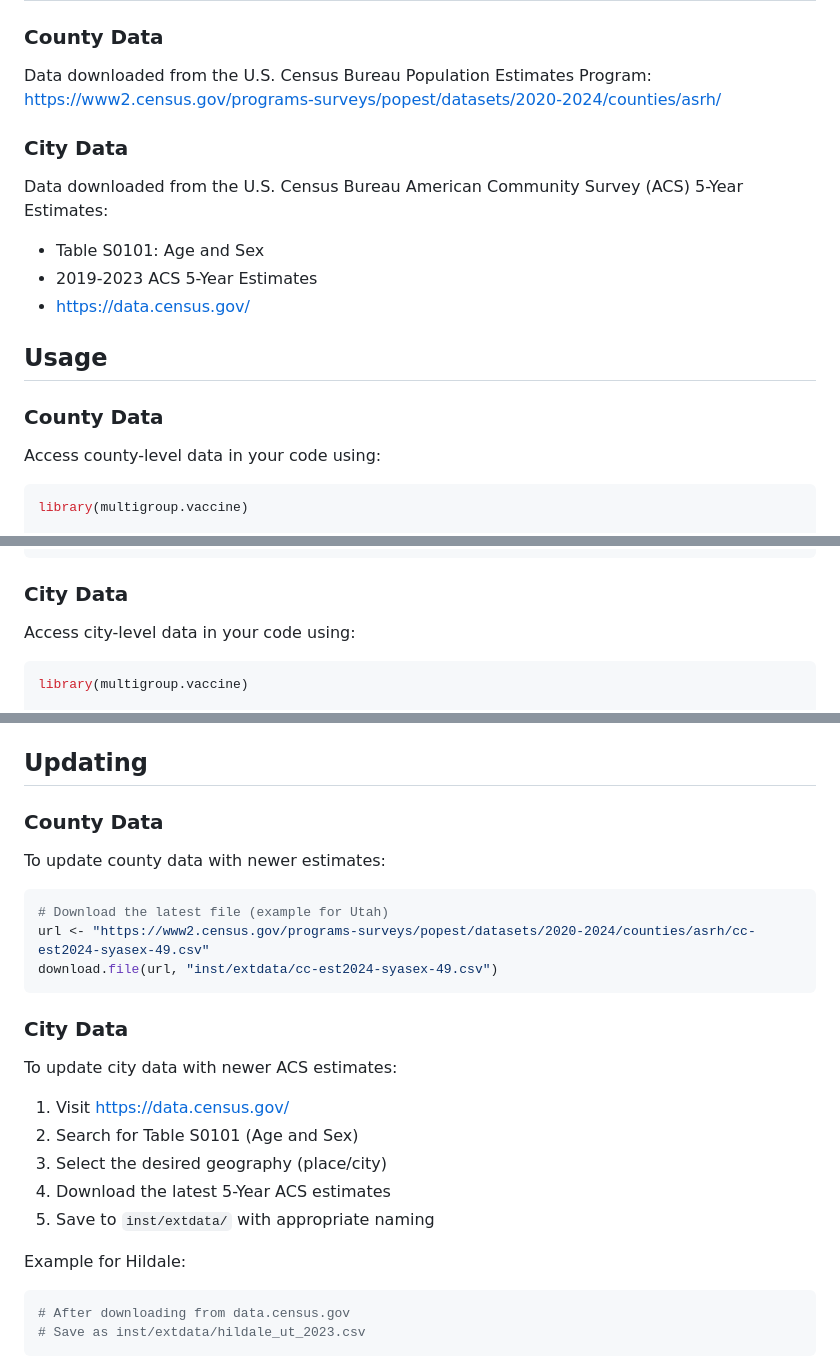
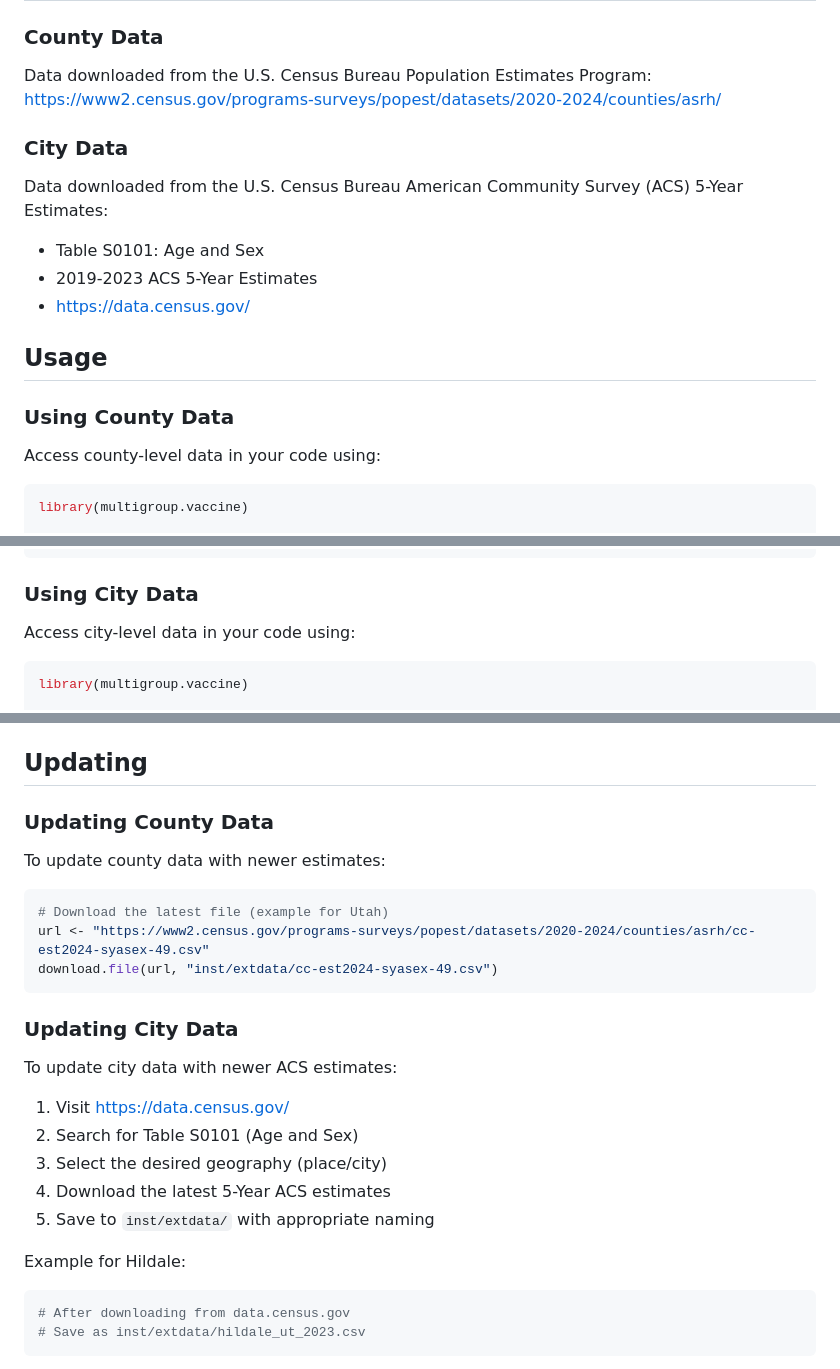
Before and after one commit to EpiForeSITE/multigroup-vaccine, a Markdown page: inst/extdata/README.md, 3 parts joined by grey strips. GitHub-like rendering.

Commit message:
Removed duplicate headigns

````diff
--- a/inst/extdata/README.md
+++ b/inst/extdata/README.md
@@ -18,18 +18,19 @@ This directory contains example U.S. Census Bureau population estimate data file
 ### County Data
 
 Data downloaded from the U.S. Census Bureau Population Estimates Program:
-https://www2.census.gov/programs-surveys/popest/datasets/2020-2024/counties/asrh/
+<https://www2.census.gov/programs-surveys/popest/datasets/2020-2024/counties/asrh/>
 
 ### City Data
 
 Data downloaded from the U.S. Census Bureau American Community Survey (ACS) 5-Year Estimates:
+
 - Table S0101: Age and Sex
 - 2019-2023 ACS 5-Year Estimates
-- https://data.census.gov/
+- <https://data.census.gov/>
 
 ## Usage
 
-### County Data
+### Using County Data
 
 Access county-level data in your code using:
 
@@ -48,7 +49,7 @@ slc_data <- getCensusData(
 )
 ```
 
-### City Data
+### Using City Data
 
 Access city-level data in your code using:
 
@@ -130,7 +134,7 @@ See the metadata files (`*_metadata.csv`) for complete column descriptions.
 
 ## Updating
 
-### County Data
+### Updating County Data
 
 To update county data with newer estimates:
 
@@ -140,17 +144,18 @@ url <- "https://www2.census.gov/programs-surveys/popest/datasets/2020-2024/count
 download.file(url, "inst/extdata/cc-est2024-syasex-49.csv")
 ```
 
-### City Data
+### Updating City Data
 
 To update city data with newer ACS estimates:
 
-1. Visit https://data.census.gov/
+1. Visit <https://data.census.gov/>
 2. Search for Table S0101 (Age and Sex)
 3. Select the desired geography (place/city)
 4. Download the latest 5-Year ACS estimates
 5. Save to `inst/extdata/` with appropriate naming
 
 Example for Hildale:
+
 ```r
 # After downloading from data.census.gov
 # Save as inst/extdata/hildale_ut_2023.csv
````
Also changed, not shown: other parts of inst/extdata/README.md (+3 -0 lines).
